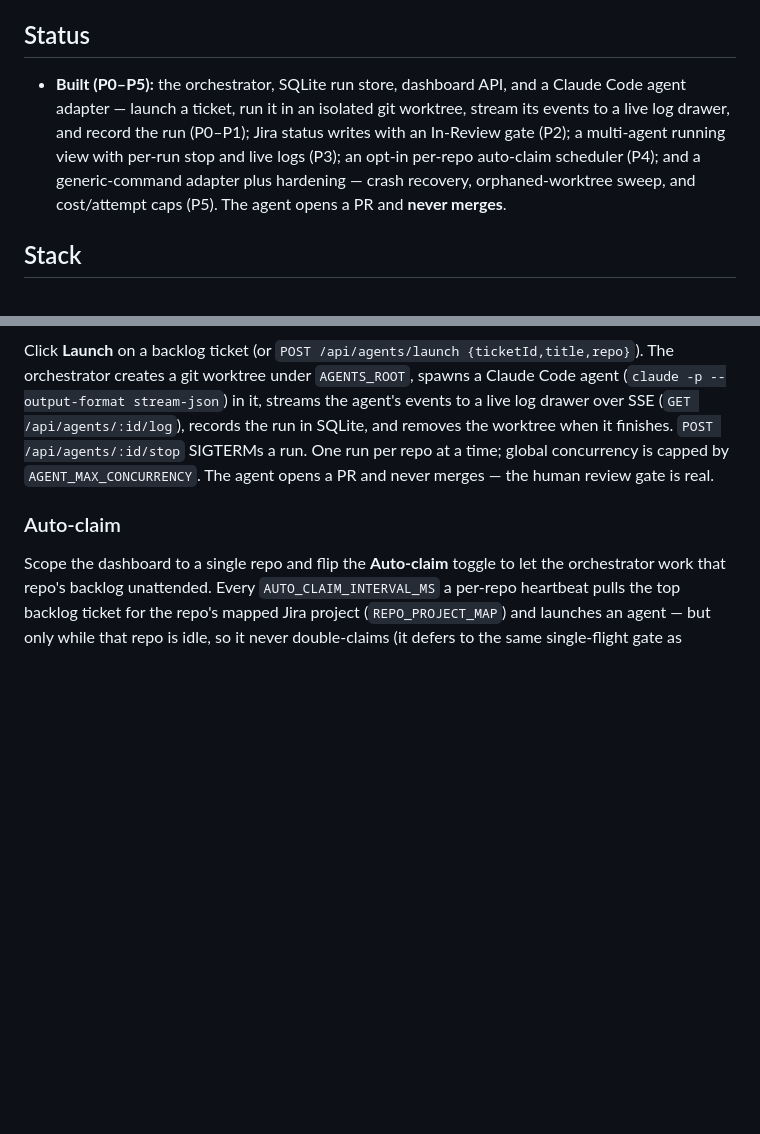
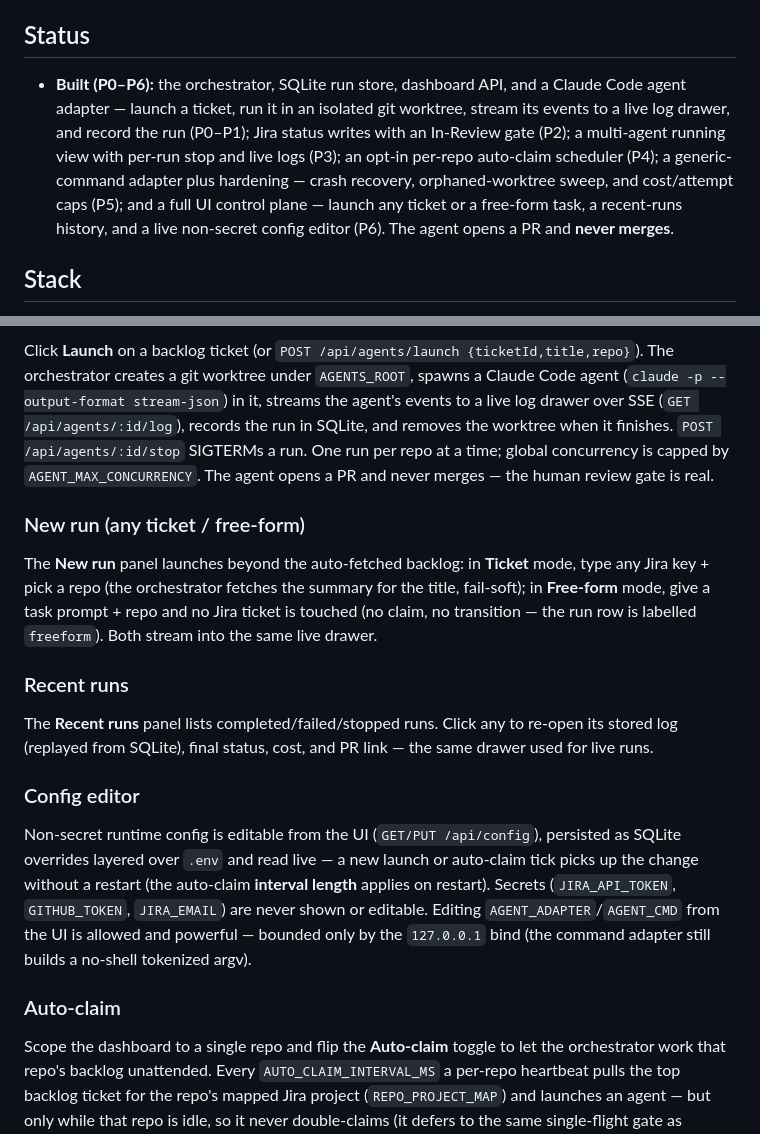
Before and after one commit to nathanloehlein/helmsman-og, a Markdown page: README.md, 2 parts joined by grey strips. Rendered like a GitHub page; blank space fills up the shorter version.

Commit message:
docs: document the UI control plane (P6)

```diff
--- a/README.md
+++ b/README.md
@@ -8,13 +8,15 @@ is the view; the **orchestrator** behind it spawns and supervises the agents.
 
 ## Status
 
-- **Built (P0–P5):** the orchestrator, SQLite run store, dashboard API, and a
+- **Built (P0–P6):** the orchestrator, SQLite run store, dashboard API, and a
   Claude Code agent adapter — launch a ticket, run it in an isolated git worktree,
   stream its events to a live log drawer, and record the run (P0–P1); Jira status
   writes with an In-Review gate (P2); a multi-agent running view with per-run stop
-  and live logs (P3); an opt-in per-repo auto-claim scheduler (P4); and a generic-command
+  and live logs (P3); an opt-in per-repo auto-claim scheduler (P4); a generic-command
   adapter plus hardening — crash recovery, orphaned-worktree sweep, and cost/attempt
-  caps (P5). The agent opens a PR and **never merges**.
+  caps (P5); and a full UI control plane — launch any ticket or a free-form task, a
+  recent-runs history, and a live non-secret config editor (P6). The agent opens a PR
+  and **never merges**.
 
 ## Stack
 
@@ -121,6 +123,28 @@ worktree when it finishes. `POST /api/agents/:id/stop` SIGTERMs a run. One run p
 a time; global concurrency is capped by `AGENT_MAX_CONCURRENCY`. The agent opens a PR and
 never merges — the human review gate is real.
 
+### New run (any ticket / free-form)
+
+The **New run** panel launches beyond the auto-fetched backlog: in **Ticket** mode, type any
+Jira key + pick a repo (the orchestrator fetches the summary for the title, fail-soft); in
+**Free-form** mode, give a task prompt + repo and no Jira ticket is touched (no claim, no
+transition — the run row is labelled `freeform`). Both stream into the same live drawer.
+
+### Recent runs
+
+The **Recent runs** panel lists completed/failed/stopped runs. Click any to re-open its
+stored log (replayed from SQLite), final status, cost, and PR link — the same drawer used
+for live runs.
+
+### Config editor
+
+Non-secret runtime config is editable from the UI (`GET/PUT /api/config`), persisted as
+SQLite overrides layered over `.env` and read live — a new launch or auto-claim tick picks
+up the change without a restart (the auto-claim **interval length** applies on restart).
+Secrets (`JIRA_API_TOKEN`, `GITHUB_TOKEN`, `JIRA_EMAIL`) are never shown or editable.
+Editing `AGENT_ADAPTER`/`AGENT_CMD` from the UI is allowed and powerful — bounded only by
+the `127.0.0.1` bind (the command adapter still builds a no-shell tokenized argv).
+
 ### Auto-claim
 
 Scope the dashboard to a single repo and flip the **Auto-claim** toggle to let the
```
